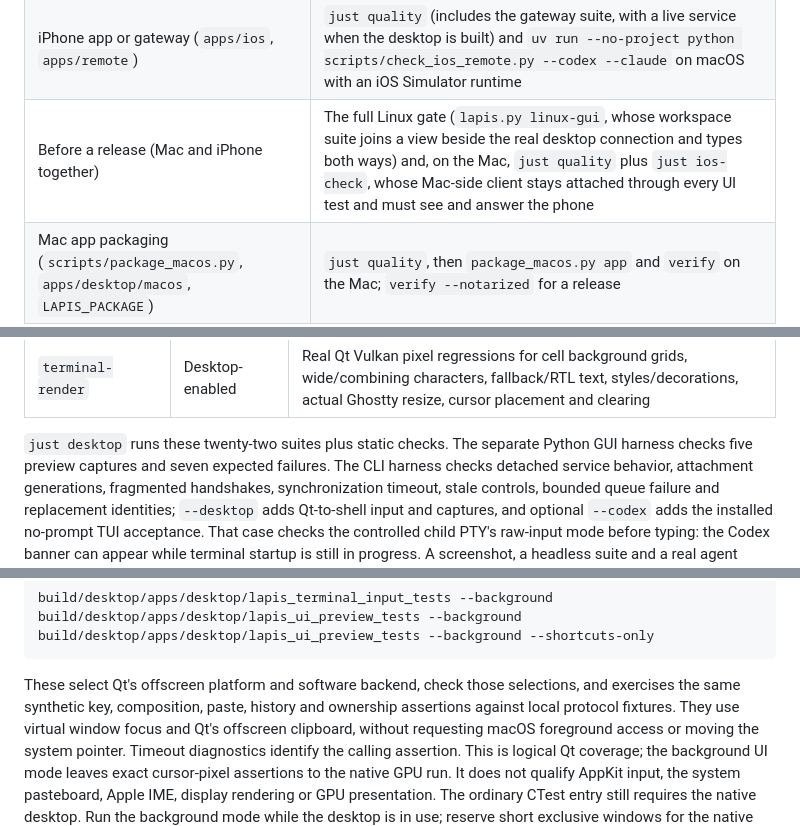
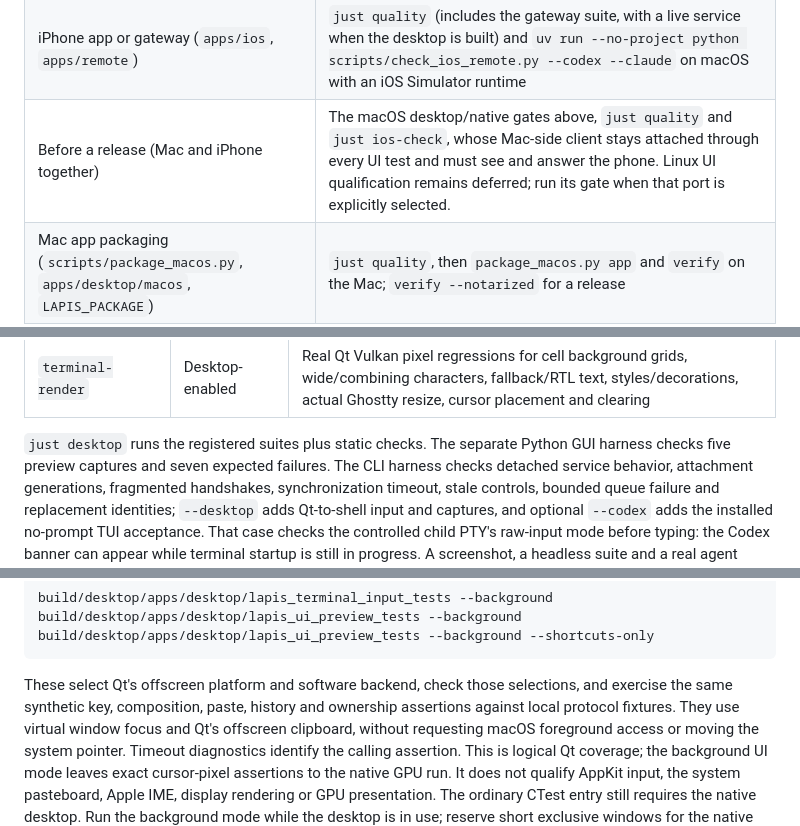
Before and after one commit to RESMP-DEV/lapis, a Markdown page: CONTRIBUTING.md, 3 parts joined by grey strips. Rendered like a GitHub page.

Commit message:
Correct shortcut documentation and platform check guidance

````diff
--- a/CONTRIBUTING.md
+++ b/CONTRIBUTING.md
@@ -698,7 +698,7 @@ union of the relevant checks; a check satisfying two rows runs once:
 | Disk history | `python3 scripts/check_history.py --disk-full` on macOS, plus desktop-enabled ASan/TSan; the disk-full fixture creates and removes its own 32 MiB disk image |
 | Python tooling | `just quality` (includes Ruff and Python unit tests), plus relevant runtime probes |
 | iPhone app or gateway (`apps/ios`, `apps/remote`) | `just quality` (includes the gateway suite, with a live service when the desktop is built) and `uv run --no-project python scripts/check_ios_remote.py --codex --claude` on macOS with an iOS Simulator runtime |
-| Before a release (Mac and iPhone together) | The full Linux gate (`lapis.py linux-gui`, whose workspace suite joins a view beside the real desktop connection and types both ways) and, on the Mac, `just quality` plus `just ios-check`, whose Mac-side client stays attached through every UI test and must see and answer the phone |
+| Before a release (Mac and iPhone together) | The macOS desktop/native gates above, `just quality` and `just ios-check`, whose Mac-side client stays attached through every UI test and must see and answer the phone. Linux UI qualification remains deferred; run its gate when that port is explicitly selected. |
 | Mac app packaging (`scripts/package_macos.py`, `apps/desktop/macos`, `LAPIS_PACKAGE`) | `just quality`, then `package_macos.py app` and `verify` on the Mac; `verify --notarized` for a release |
 | Documentation or symlinks only | Verify paths, links and instruction consistency; run `just quality` for shared check/config/instruction changes; no unrelated C++ rebuild |
 
@@ -851,7 +851,7 @@ is not a desktop test pass. These are suites, not counts of individual assertion
 | `terminal-input` | Desktop-enabled, native GUI | Qt composition commit/cancel, replacement rejection, paste and focus/document/history/disconnect ownership |
 | `terminal-render` | Desktop-enabled | Real Qt Vulkan pixel regressions for cell background grids, wide/combining characters, fallback/RTL text, styles/decorations, actual Ghostty resize, cursor placement and clearing |
 
-`just desktop` runs these twenty-two suites plus static checks. The separate Python
+`just desktop` runs the registered suites plus static checks. The separate Python
 GUI harness checks five preview captures and seven expected failures. The CLI
 harness checks detached service behavior, attachment generations, fragmented
 handshakes, synchronization timeout, stale controls, bounded queue failure and
@@ -1059,7 +1059,7 @@ build/desktop/apps/desktop/lapis_ui_preview_tests --background --shortcuts-only
 ```
 
 These select Qt's offscreen platform and software backend, check those selections,
-and exercises the same synthetic key, composition, paste, history and ownership
+and exercise the same synthetic key, composition, paste, history and ownership
 assertions against local protocol fixtures. They use virtual window focus and
 Qt's offscreen clipboard, without requesting macOS foreground access or moving
 the system pointer. Timeout diagnostics identify the calling assertion. This is
````
Also changed, not shown: other parts of CONTRIBUTING.md (+2 -2 lines), README.md (+1 -1 lines), docs/architecture.md (+2 -2 lines).
